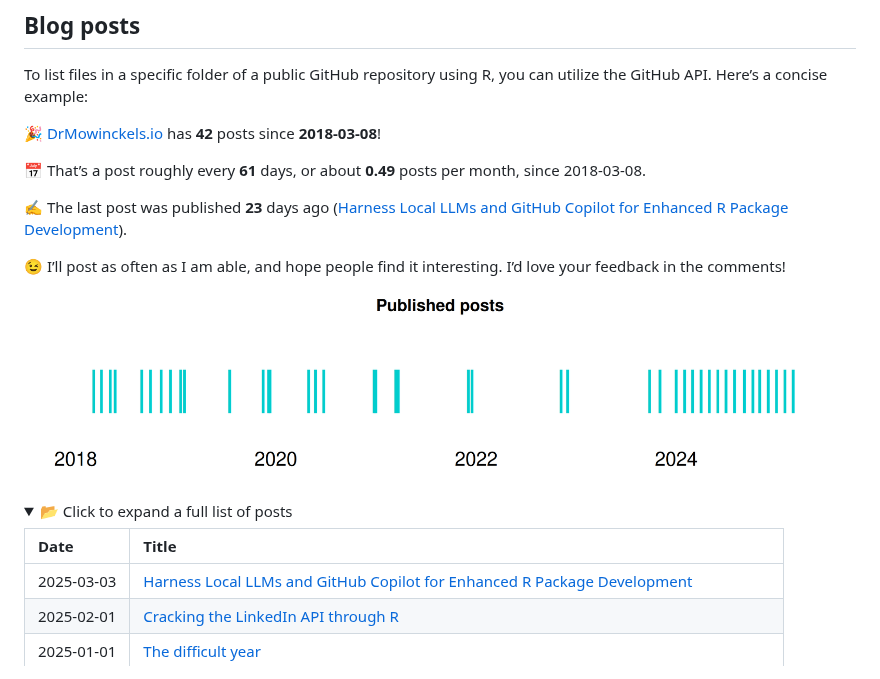
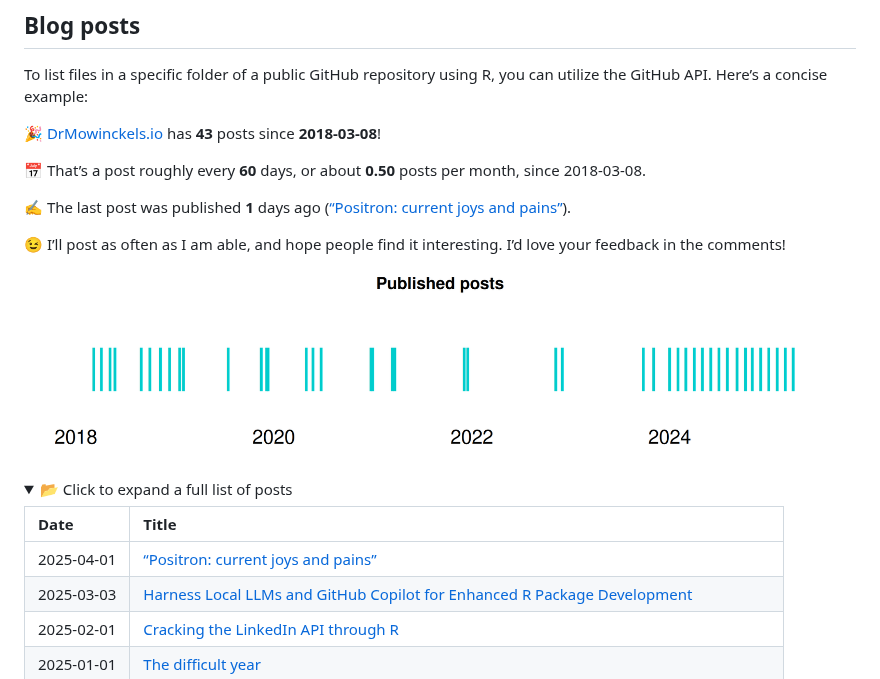
Before and after one commit to drmowinckels/DrMowinckels, a Markdown page: README.md, the part around one of its changes. Rendered like a GitHub page; pictures changed too: README-files/plot-1.png; folded sections open.

Commit message:
Re-build README.Rmd

```diff
--- a/README.md
+++ b/README.md
@@ -66,15 +66,14 @@ Actions](https://img.shields.io/badge/GitHub_Actions-2088FF?logo=github-actions&
 To list files in a specific folder of a public GitHub repository using
 R, you can utilize the GitHub API. Here’s a concise example:
 
-🎉 [DrMowinckels.io](https://drmowinckels.io/) has **42** posts since
+🎉 [DrMowinckels.io](https://drmowinckels.io/) has **43** posts since
 **2018-03-08**!
 
-📅 That’s a post roughly every **61** days, or about **0.49** posts per
+📅 That’s a post roughly every **60** days, or about **0.50** posts per
 month, since 2018-03-08.
 
-✍️ The last post was published **23** days ago ([Harness Local LLMs and
-GitHub Copilot for Enhanced R Package
-Development](https://drmowinckels.io/blog/ollama)).
+✍️ The last post was published **1** days ago ([“Positron: current joys
+and pains”](https://drmowinckels.io/blog/positron-debugging)).
 
 😉 I’ll post as often as I am able, and hope people find it interesting.
 I’d love your feedback in the comments!
@@ -88,6 +87,7 @@ I’d love your feedback in the comments!
 
 | Date       | Title                                                                                                                                                                                    |
 |:-----------|:-----------------------------------------------------------------------------------------------------------------------------------------------------------------------------------------|
+| 2025-04-01 | [“Positron: current joys and pains”](https://drmowinckels.io/blog/positron-debugging)                                                                                                    |
 | 2025-03-03 | [Harness Local LLMs and GitHub Copilot for Enhanced R Package Development](https://drmowinckels.io/blog/ollama)                                                                          |
 | 2025-02-01 | [Cracking the LinkedIn API through R](https://drmowinckels.io/blog/linkedin-api)                                                                                                         |
 | 2025-01-01 | [The difficult year](https://drmowinckels.io/blog/the-difficult-year)                                                                                                                    |
```
Also changed, not shown: other parts of README.md (+1 -1 lines).
